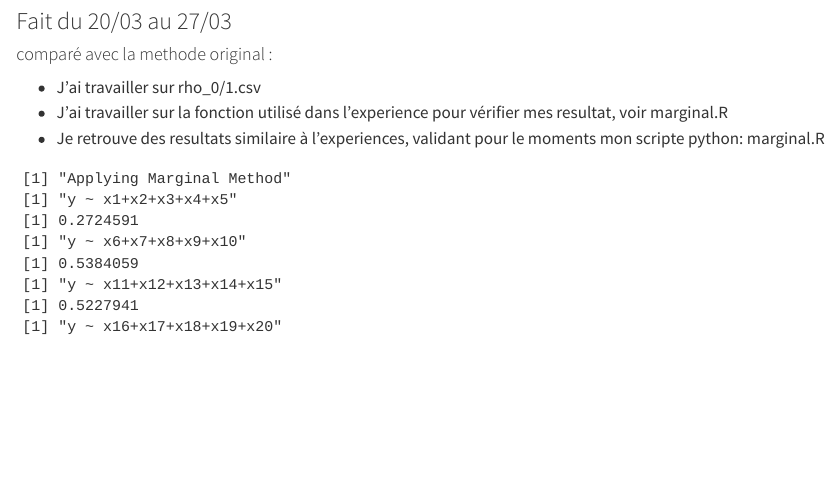
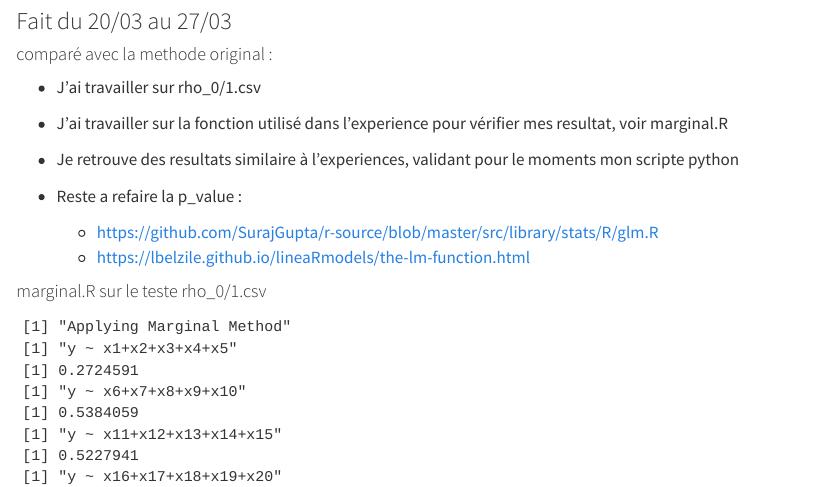
Before and after one commit to GagginiLorenzo/HAX817X, a Quarto document (Untitled.qmd): the page in a window 1100 px wide, from 3430 px down. Rendered offline with R 4.5, knitr and Pandoc in place of Quarto, with nearby package versions.

Commit message:
marginals_done

````diff
--- a/Untitled.qmd
+++ b/Untitled.qmd
@@ -137,8 +137,14 @@ pred = X[~X.index.isin(indices_in_train)]
 #### comparé avec la methode original :
  - J'ai travailler sur rho_0/1.csv
  - J'ai travailler sur la fonction utilisé dans l'experience pour vérifier mes resultat, voir marginal.R
- - Je retrouve des resultats similaire à l'experiences, validant pour le moments mon scripte python:
-marginal.R
+ - Je retrouve des resultats similaire à l'experiences, validant pour le moments mon scripte python
+
+ - Reste a refaire la p_value :
+    * https://github.com/SurajGupta/r-source/blob/master/src/library/stats/R/glm.R
+    * https://lbelzile.github.io/lineaRmodels/the-lm-function.html
+
+#### marginal.R sur le teste rho_0/1.csv
+
 ```
 [1] "Applying Marginal Method"
 [1] "y ~ x1+x2+x3+x4+x5"
````
